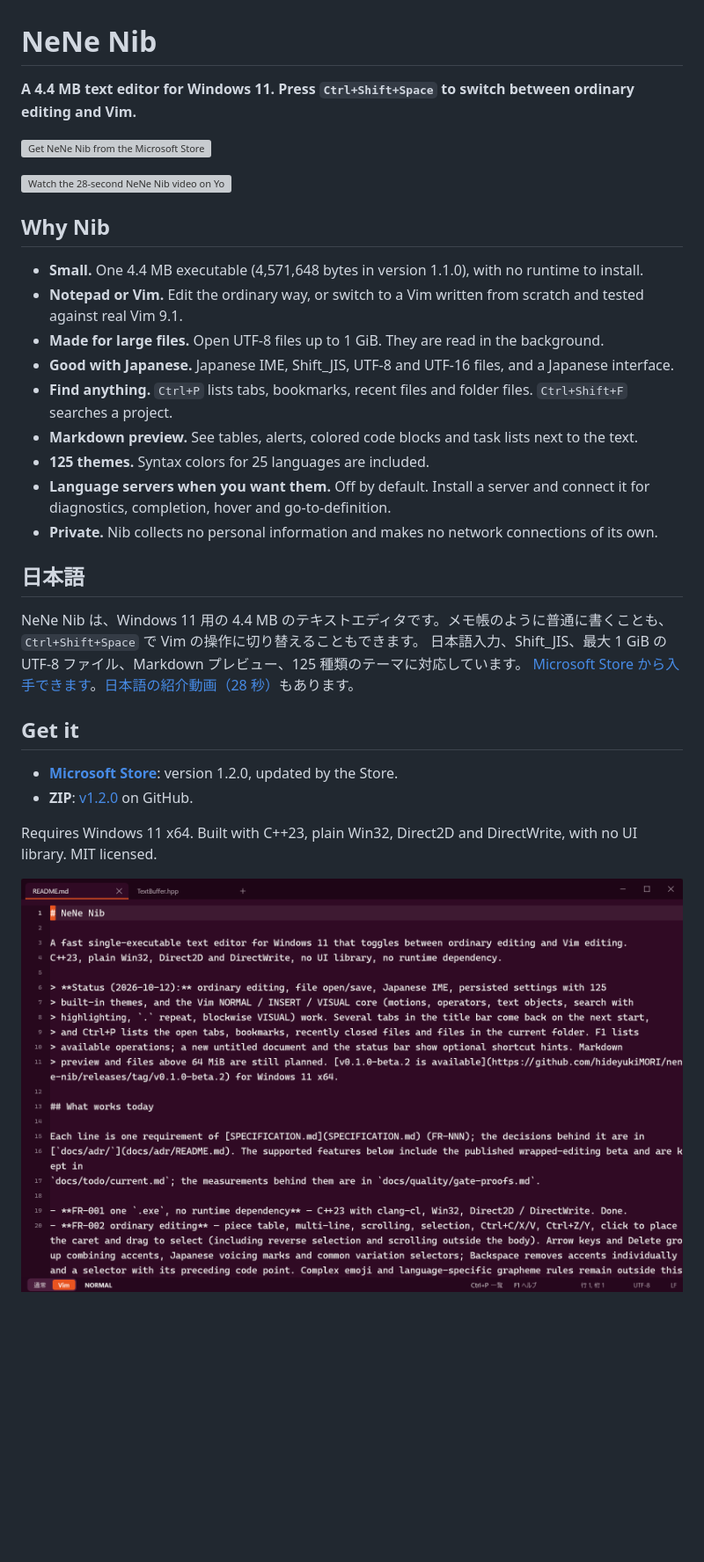
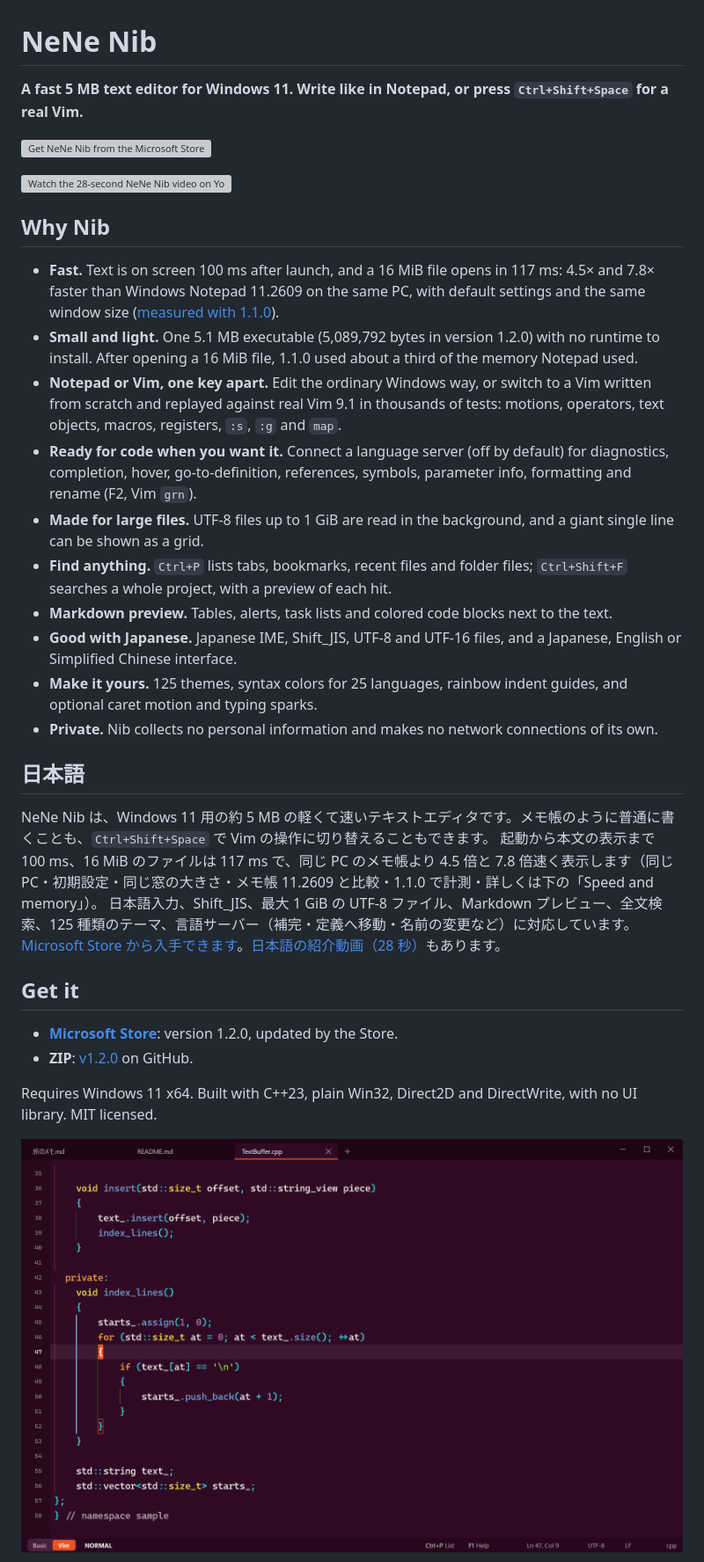
Before and after one commit to hideyukiMORI/nene-nib, a Markdown page: README.md, the part around one of its changes. Shown at 88% size. Rendered like a GitHub page; pictures changed too: docs/images/nib-1.2.0-vim.png (added); blank space fills up the shorter version; grey boxes are pictures that could not be loaded.

```diff
--- a/README.md
+++ b/README.md
@@ -1,6 +1,6 @@
 # NeNe Nib
 
-**A 4.4 MB text editor for Windows 11. Press `Ctrl+Shift+Space` to switch between ordinary editing and Vim.**
+**A fast 5 MB text editor for Windows 11. Write like in Notepad, or press `Ctrl+Shift+Space` for a real Vim.**
 
 <a href="https://apps.microsoft.com/detail/9nclgdtfq529?mode=direct"><img src="https://get.microsoft.com/images/en-us%20dark.svg" width="200" alt="Get NeNe Nib from the Microsoft Store"></a>
 
@@ -8,20 +8,28 @@
 
 ## Why Nib
 
-- **Small.** One 4.4 MB executable (4,571,648 bytes in version 1.1.0), with no runtime to install.
-- **Notepad or Vim.** Edit the ordinary way, or switch to a Vim written from scratch and tested against real Vim 9.1.
-- **Made for large files.** Open UTF-8 files up to 1 GiB. They are read in the background.
-- **Good with Japanese.** Japanese IME, Shift_JIS, UTF-8 and UTF-16 files, and a Japanese interface.
-- **Find anything.** `Ctrl+P` lists tabs, bookmarks, recent files and folder files. `Ctrl+Shift+F` searches a project.
-- **Markdown preview.** See tables, alerts, colored code blocks and task lists next to the text.
-- **125 themes.** Syntax colors for 25 languages are included.
-- **Language servers when you want them.** Off by default. Install a server and connect it for diagnostics, completion, hover and go-to-definition.
+- **Fast.** Text is on screen 100 ms after launch, and a 16 MiB file opens in 117 ms: 4.5× and 7.8× faster than
+  Windows Notepad 11.2609 on the same PC, with default settings and the same window size ([measured with 1.1.0](#speed-and-memory)).
+- **Small and light.** One 5.1 MB executable (5,089,792 bytes in version 1.2.0) with no runtime to install.
+  After opening a 16 MiB file, 1.1.0 used about a third of the memory Notepad used.
+- **Notepad or Vim, one key apart.** Edit the ordinary Windows way, or switch to a Vim written from scratch and
+  replayed against real Vim 9.1 in thousands of tests: motions, operators, text objects, macros, registers, `:s`, `:g` and `map`.
+- **Ready for code when you want it.** Connect a language server (off by default) for diagnostics, completion,
+  hover, go-to-definition, references, symbols, parameter info, formatting and rename (F2, Vim `grn`).
+- **Made for large files.** UTF-8 files up to 1 GiB are read in the background, and a giant single line can be shown as a grid.
+- **Find anything.** `Ctrl+P` lists tabs, bookmarks, recent files and folder files; `Ctrl+Shift+F` searches a whole
+  project, with a preview of each hit.
+- **Markdown preview.** Tables, alerts, task lists and colored code blocks next to the text.
+- **Good with Japanese.** Japanese IME, Shift_JIS, UTF-8 and UTF-16 files, and a Japanese, English or Simplified Chinese interface.
+- **Make it yours.** 125 themes, syntax colors for 25 languages, rainbow indent guides, and optional caret motion
+  and typing sparks.
 - **Private.** Nib collects no personal information and makes no network connections of its own.
 
 ## 日本語
 
-NeNe Nib は、Windows 11 用の 4.4 MB のテキストエディタです。メモ帳のように普通に書くことも、`Ctrl+Shift+Space` で Vim の操作に切り替えることもできます。
-日本語入力、Shift_JIS、最大 1 GiB の UTF-8 ファイル、Markdown プレビュー、125 種類のテーマに対応しています。
+NeNe Nib は、Windows 11 用の約 5 MB の軽くて速いテキストエディタです。メモ帳のように普通に書くことも、`Ctrl+Shift+Space` で Vim の操作に切り替えることもできます。
+起動から本文の表示まで 100 ms、16 MiB のファイルは 117 ms で、同じ PC のメモ帳より 4.5 倍と 7.8 倍速く表示します（同じ PC・初期設定・同じ窓の大きさ・メモ帳 11.2609 と比較・1.1.0 で計測・詳しくは下の「Speed and memory」）。
+日本語入力、Shift_JIS、最大 1 GiB の UTF-8 ファイル、Markdown プレビュー、全文検索、125 種類のテーマ、言語サーバー（補完・定義へ移動・名前の変更など）に対応しています。
 [Microsoft Store から入手できます](https://apps.microsoft.com/detail/9nclgdtfq529)。[日本語の紹介動画（28 秒）](https://youtu.be/p6SaOZh6L-A)もあります。
 
 ## Get it
@@ -31,6 +39,6 @@ NeNe Nib は、Windows 11 用の 4.4 MB のテキストエディタです。メ
 
 Requires Windows 11 x64. Built with C++23, plain Win32, Direct2D and DirectWrite, with no UI library. MIT licensed.
 
-![NeNe Nib displays its README in Vim NORMAL mode with two document tabs.](docs/images/nib-vim.png)
+![NeNe Nib in Vim NORMAL mode: C++ with syntax colors, rainbow indent guides and the matching bracket marked.](docs/images/nib-1.2.0-vim.png)
 
 <p>
```
Also changed, not shown: other parts of README.md (+7 -3 lines), docs/quality/showcase-2026-11-27.md (added, +50 -0 lines), docs/images/nib-1.2.0-light.png (added), docs/images/nib-1.2.0-lsp.png (added), docs/images/nib-1.2.0-markdown.png (added), docs/images/nib-1.2.0-search.png (added).
